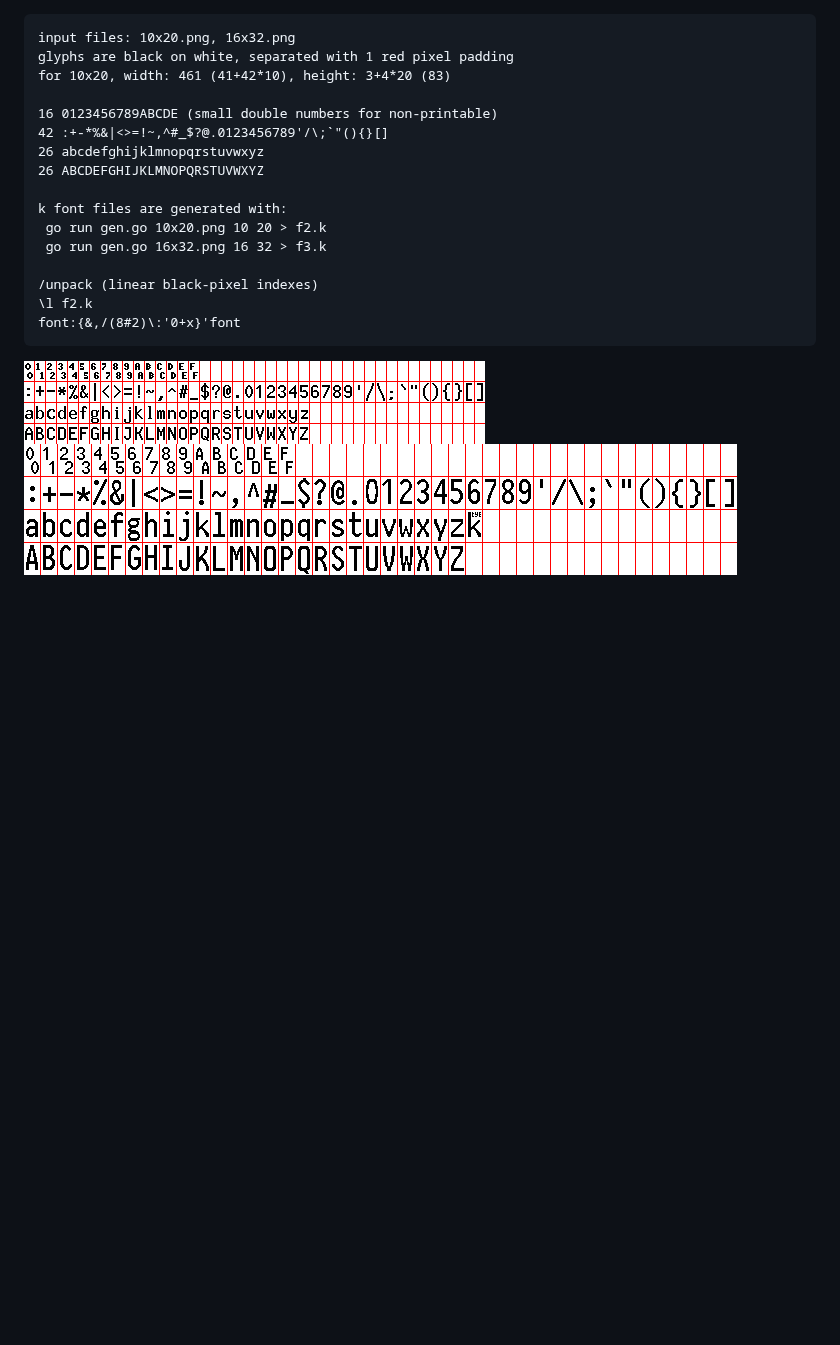
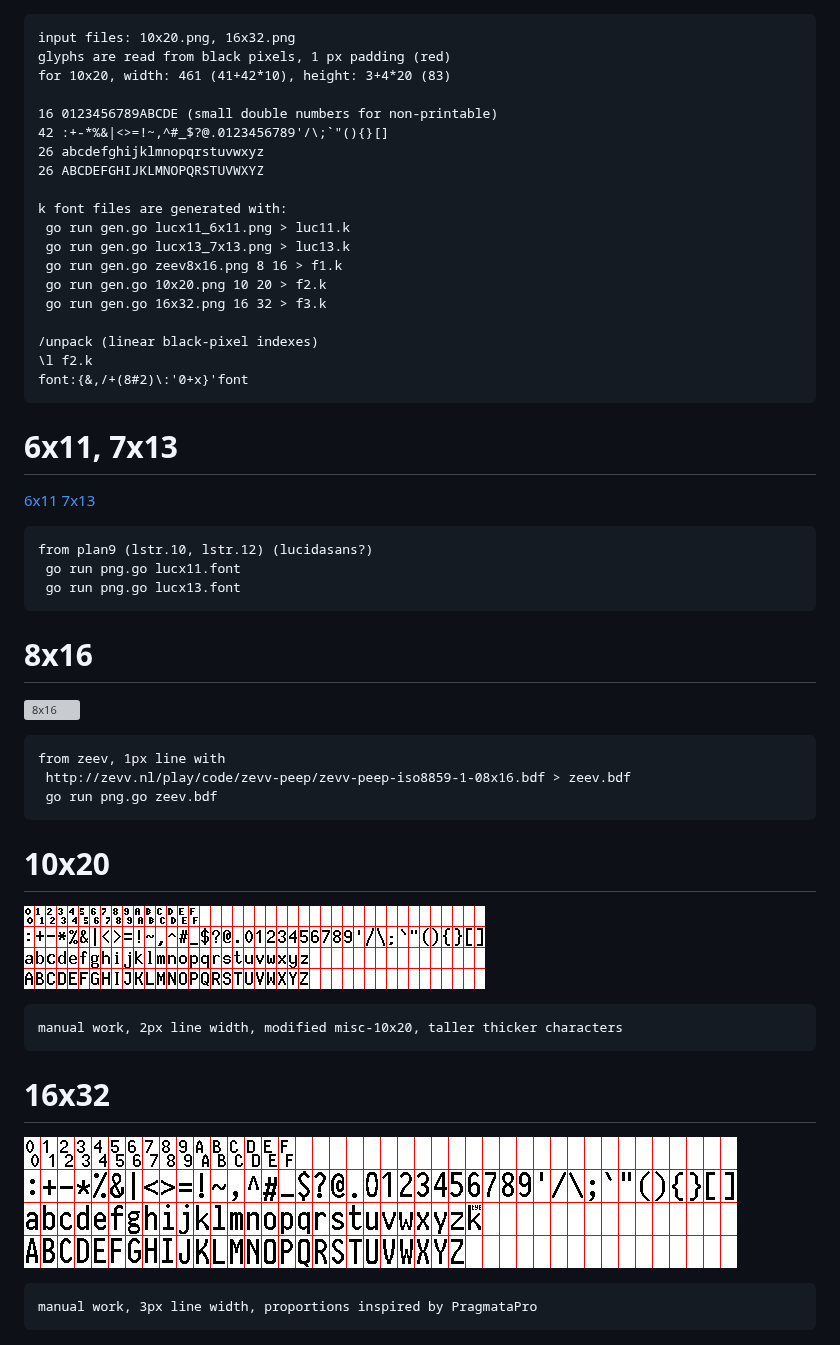
Before and after one commit to ktye/i, a Markdown page: f/readme.md, the part around the change. Rendered like a GitHub page; blank space fills up the shorter version; grey boxes are pictures that could not be loaded.

Commit message:
more fonts

````diff
--- a/f/readme.md
+++ b/f/readme.md
@@ -1,6 +1,6 @@
 ```
 input files: 10x20.png, 16x32.png
-glyphs are black on white, separated with 1 red pixel padding
+glyphs are read from black pixels, 1 px padding (red)
 for 10x20, width: 461 (41+42*10), height: 3+4*20 (83)
 
 16 0123456789ABCDE (small double numbers for non-printable)
@@ -9,13 +9,42 @@ for 10x20, width: 461 (41+42*10), height: 3+4*20 (83)
 26 ABCDEFGHIJKLMNOPQRSTUVWXYZ
 
 k font files are generated with:
+ go run gen.go lucx11_6x11.png > luc11.k
+ go run gen.go lucx13_7x13.png > luc13.k
+ go run gen.go zeev8x16.png 8 16 > f1.k
  go run gen.go 10x20.png 10 20 > f2.k
  go run gen.go 16x32.png 16 32 > f3.k
 
 /unpack (linear black-pixel indexes)
 \l f2.k
-font:{&,/(8#2)\:'0+x}'font
+font:{&,/+(8#2)\:'0+x}'font
 ```
 
+# 6x11, 7x13
+[6x11](lucx11_6x11.png)
+[7x13](lucx11_7x13.png)
+```
+from plan9 (lstr.10, lstr.12) (lucidasans?)
+ go run png.go lucx11.font
+ go run png.go lucx13.font
+```
+
+# 8x16
+![8x16](zeev8x16.png)
+```
+from zeev, 1px line with
+ http://zevv.nl/play/code/zevv-peep/zevv-peep-iso8859-1-08x16.bdf > zeev.bdf
+ go run png.go zeev.bdf
+```
+
+# 10x20
 ![10x20](10x20.png)
+```
+manual work, 2px line width, modified misc-10x20, taller thicker characters
+```
+
+# 16x32
 ![16x32](16x32.png)
+```
+manual work, 3px line width, proportions inspired by PragmataPro
+```
````
Also changed, not shown: f/lucx11_6x11.png (added), f/lucx13_7x13.png (added), f/zevv8x16.png (added), 5 other files.
